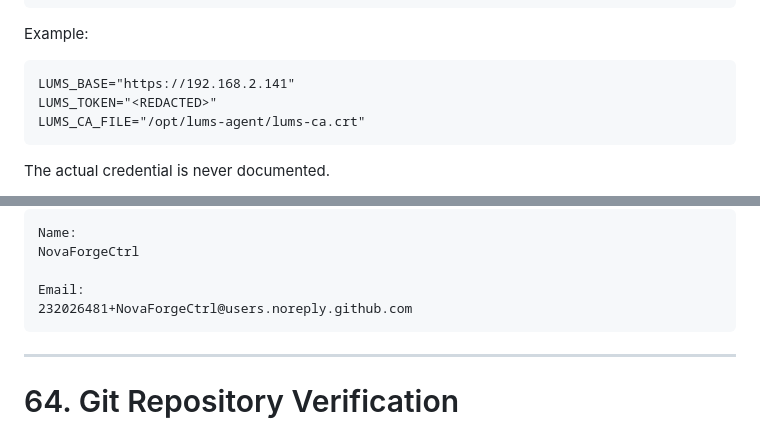
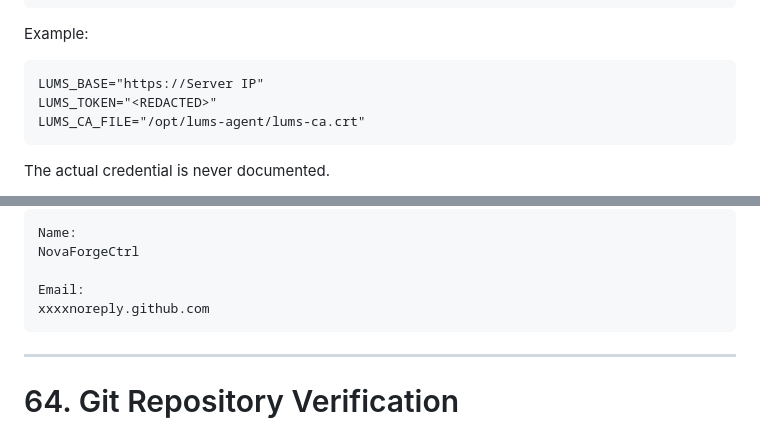
Before and after one commit to NovaForgeCtrl/LUMS, a Markdown page: security.md, 2 parts joined by grey strips. GitHub-like rendering.

Commit message:
Replace sensitive data with placeholders in security.md
Updated sensitive information in security.md to use placeholders.

````diff
--- a/security.md
+++ b/security.md
@@ -1217,7 +1217,7 @@ LUMS_CA_FILE
 Example:
 
 ```text
-LUMS_BASE="https://192.168.2.141"
+LUMS_BASE="https://Server IP"
 LUMS_TOKEN="<REDACTED>"
 LUMS_CA_FILE="/opt/lums-agent/lums-ca.crt"
 ```
@@ -2001,7 +2001,7 @@ Name:
 NovaForgeCtrl
 
 Email:
-232026481+NovaForgeCtrl@users.noreply.github.com
+xxxxnoreply.github.com
 ```
 
 ---
````
